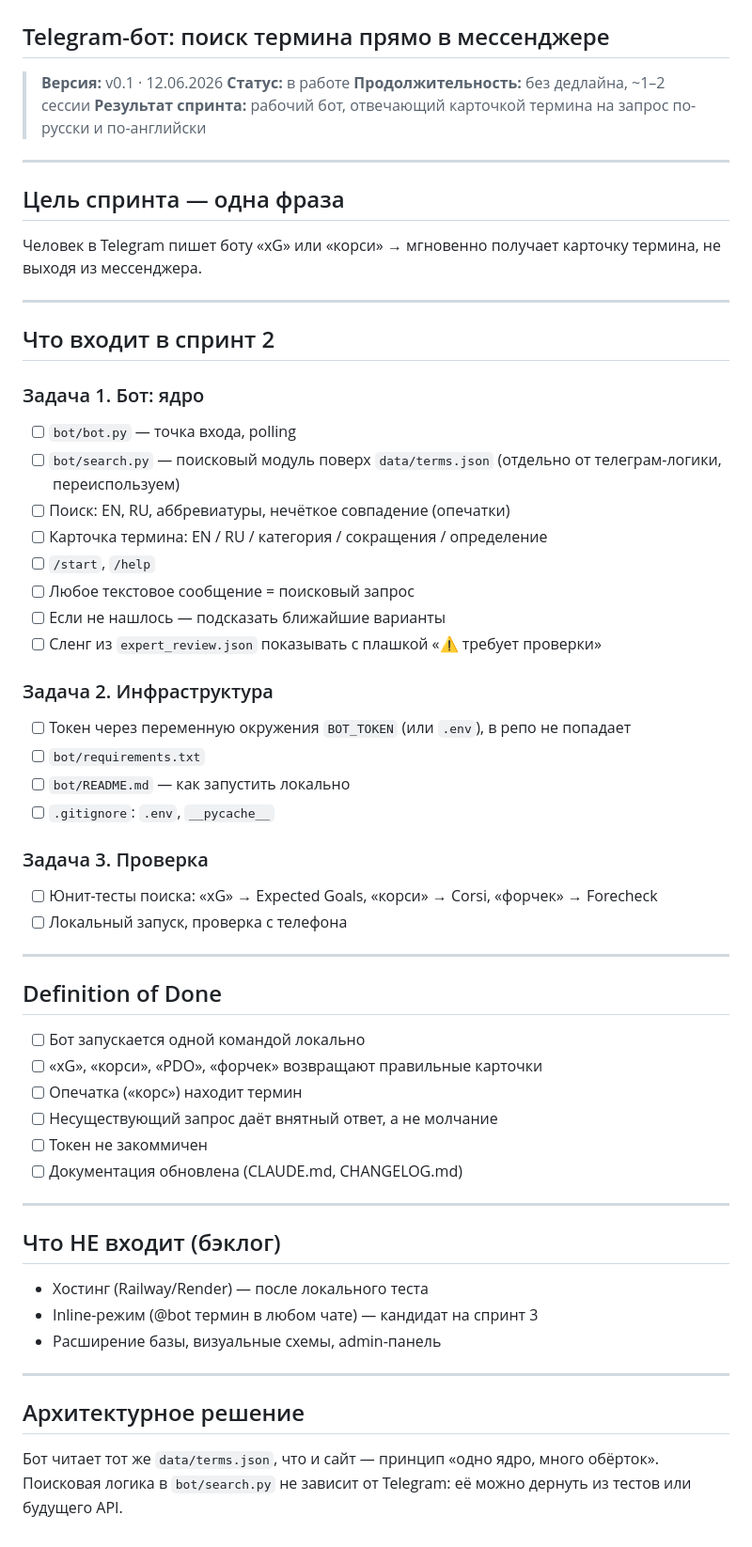
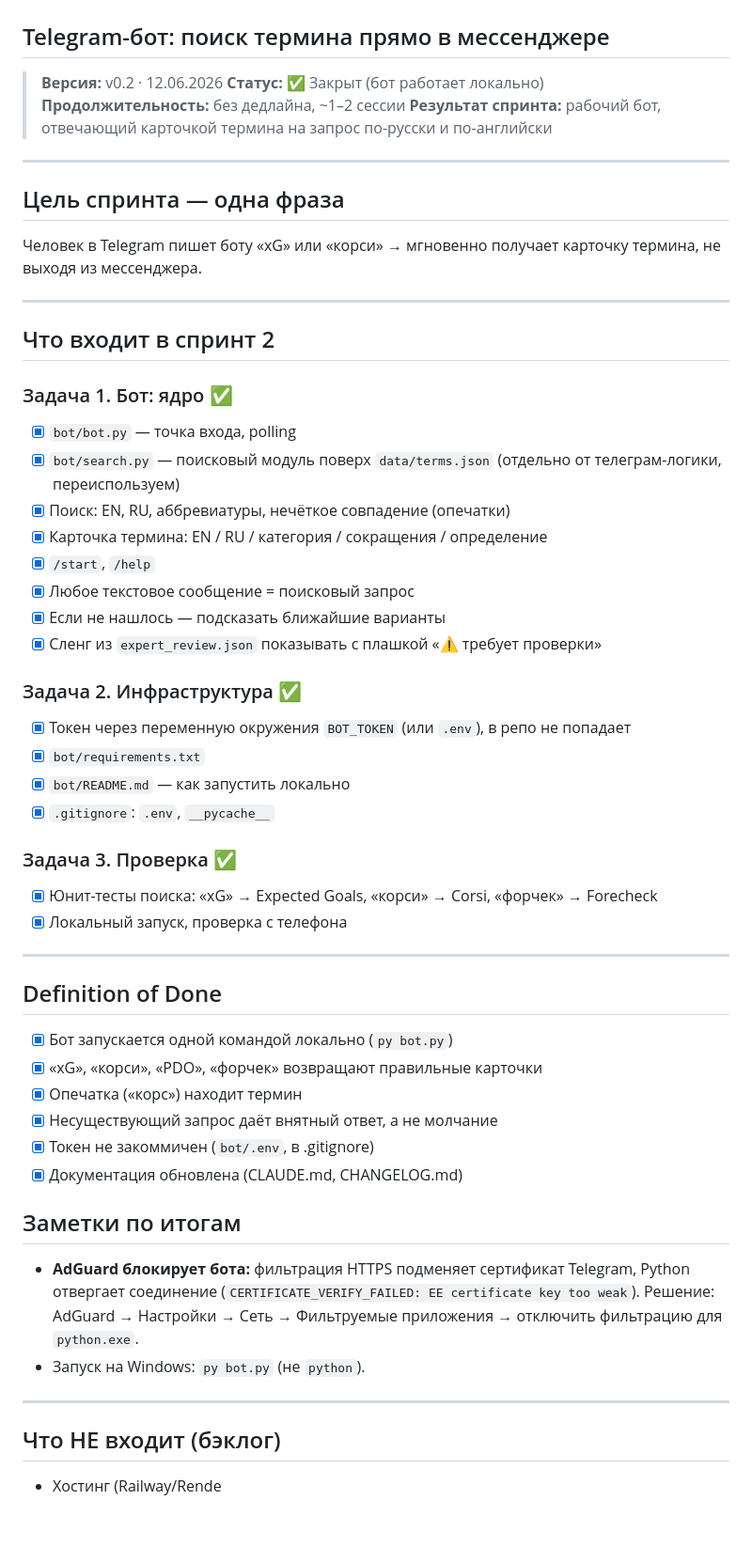
Before and after one commit to ALTitushkin/hockey-platform, a Markdown page: docs/sprint_2.md, the part around the change. Shown at 94% size. Rendered like a GitHub page.

Commit message:
docs: спринт 2 закрыт — бот работает локально

```diff
--- a/docs/sprint_2.md
+++ b/docs/sprint_2.md
@@ -1,8 +1,8 @@
 # Sprint 2 — ТЗ
 ## Telegram-бот: поиск термина прямо в мессенджере
 
-> **Версия:** v0.1 · 12.06.2026
-> **Статус:** в работе
+> **Версия:** v0.2 · 12.06.2026
+> **Статус:** ✅ Закрыт (бот работает локально)
 > **Продолжительность:** без дедлайна, ~1–2 сессии
 > **Результат спринта:** рабочий бот, отвечающий карточкой термина на запрос по-русски и по-английски
 
@@ -16,51 +16,47 @@
 
 ## Что входит в спринт 2
 
-### Задача 1. Бот: ядро
+### Задача 1. Бот: ядро ✅
 
-- [ ] `bot/bot.py` — точка входа, polling
-- [ ] `bot/search.py` — поисковый модуль поверх `data/terms.json` (отдельно от телеграм-логики, переиспользуем)
-- [ ] Поиск: EN, RU, аббревиатуры, нечёткое совпадение (опечатки)
-- [ ] Карточка термина: EN / RU / категория / сокращения / определение
-- [ ] `/start`, `/help`
-- [ ] Любое текстовое сообщение = поисковый запрос
-- [ ] Если не нашлось — подсказать ближайшие варианты
-- [ ] Сленг из `expert_review.json` показывать с плашкой «⚠️ требует проверки»
+- [x] `bot/bot.py` — точка входа, polling
+- [x] `bot/search.py` — поисковый модуль поверх `data/terms.json` (отдельно от телеграм-логики, переиспользуем)
+- [x] Поиск: EN, RU, аббревиатуры, нечёткое совпадение (опечатки)
+- [x] Карточка термина: EN / RU / категория / сокращения / определение
+- [x] `/start`, `/help`
+- [x] Любое текстовое сообщение = поисковый запрос
+- [x] Если не нашлось — подсказать ближайшие варианты
+- [x] Сленг из `expert_review.json` показывать с плашкой «⚠️ требует проверки»
 
-### Задача 2. Инфраструктура
+### Задача 2. Инфраструктура ✅
 
-- [ ] Токен через переменную окружения `BOT_TOKEN` (или `.env`), в репо не попадает
-- [ ] `bot/requirements.txt`
-- [ ] `bot/README.md` — как запустить локально
-- [ ] `.gitignore`: `.env`, `__pycache__`
+- [x] Токен через переменную окружения `BOT_TOKEN` (или `.env`), в репо не попадает
+- [x] `bot/requirements.txt`
+- [x] `bot/README.md` — как запустить локально
+- [x] `.gitignore`: `.env`, `__pycache__`
 
-### Задача 3. Проверка
+### Задача 3. Проверка ✅
 
-- [ ] Юнит-тесты поиска: «xG» → Expected Goals, «корси» → Corsi, «форчек» → Forecheck
-- [ ] Локальный запуск, проверка с телефона
+- [x] Юнит-тесты поиска: «xG» → Expected Goals, «корси» → Corsi, «форчек» → Forecheck
+- [x] Локальный запуск, проверка с телефона
 
 ---
 
 ## Definition of Done
 
-- [ ] Бот запускается одной командой локально
-- [ ] «xG», «корси», «PDO», «форчек» возвращают правильные карточки
-- [ ] Опечатка («корс») находит термин
-- [ ] Несуществующий запрос даёт внятный ответ, а не молчание
-- [ ] Токен не закоммичен
-- [ ] Документация обновлена (CLAUDE.md, CHANGELOG.md)
+- [x] Бот запускается одной командой локально (`py bot.py`)
+- [x] «xG», «корси», «PDO», «форчек» возвращают правильные карточки
+- [x] Опечатка («корс») находит термин
+- [x] Несуществующий запрос даёт внятный ответ, а не молчание
+- [x] Токен не закоммичен (`bot/.env`, в .gitignore)
+- [x] Документация обновлена (CLAUDE.md, CHANGELOG.md)
+
+## Заметки по итогам
+
+- **AdGuard блокирует бота:** фильтрация HTTPS подменяет сертификат Telegram, Python отвергает соединение (`CERTIFICATE_VERIFY_FAILED: EE certificate key too weak`). Решение: AdGuard → Настройки → Сеть → Фильтруемые приложения → отключить фильтрацию для `python.exe`.
+- Запуск на Windows: `py bot.py` (не `python`).
 
 ---
 
 ## Что НЕ входит (бэклог)
 
-- Хостинг (Railway/Render) — после локального теста
-- Inline-режим (@bot термин в любом чате) — кандидат на спринт 3
-- Расширение базы, визуальные схемы, admin-панель
-
----
-
-## Архитектурное решение
-
-Бот читает тот же `data/terms.json`, что и сайт — принцип «одно ядро, много обёрток».
-Поисковая логика в `bot/search.py` не зависит от Telegram: её можно дернуть из тестов или будущего API.
+- Хостинг (Railway/Rende
```
